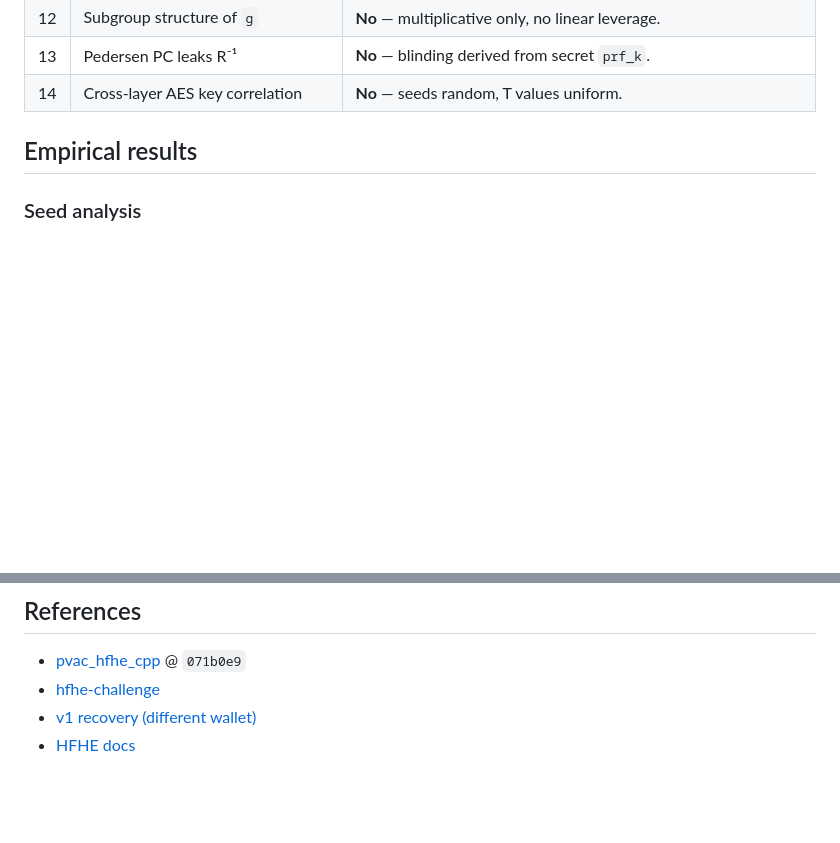
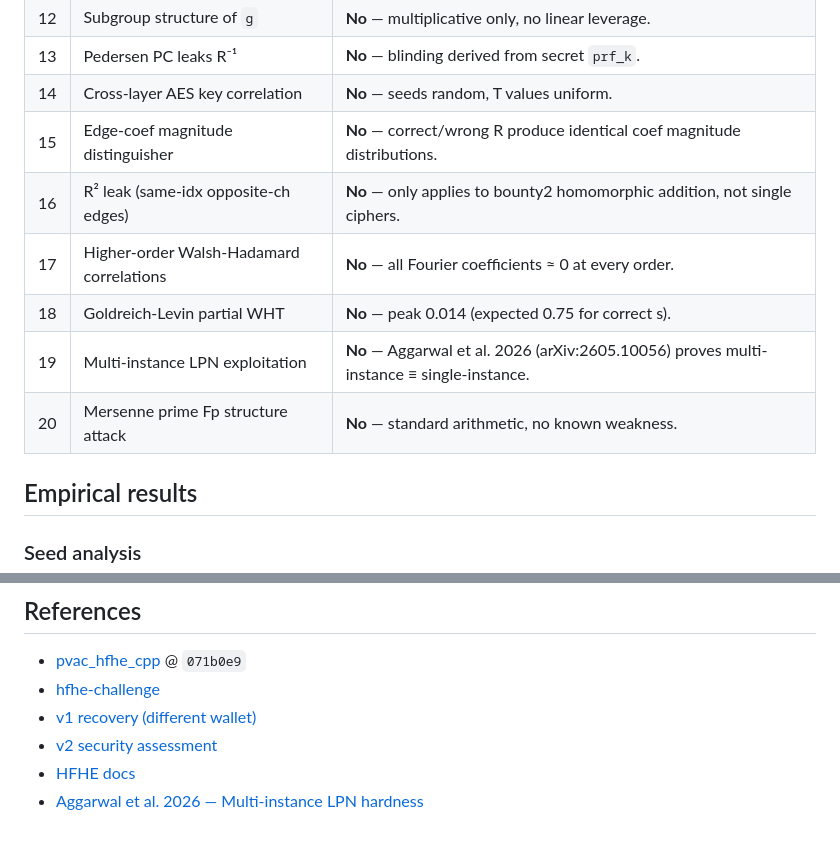
Before and after one commit to octra-labs/hfhe-challenge, a Markdown page: ANALYSIS.md, 2 parts joined by grey strips. GitHub-like rendering; blank space fills up the shorter version.

```diff
--- a/ANALYSIS.md
+++ b/ANALYSIS.md
@@ -73,6 +73,12 @@ is satisfied for ALL `v` with appropriate `(R0, R1, m)`.
 | 12 | Subgroup structure of `g` | **No** — multiplicative only, no linear leverage. |
 | 13 | Pedersen PC leaks R⁻¹ | **No** — blinding derived from secret `prf_k`. |
 | 14 | Cross-layer AES key correlation | **No** — seeds random, T values uniform. |
+| 15 | Edge-coef magnitude distinguisher | **No** — correct/wrong R produce identical coef magnitude distributions. |
+| 16 | R² leak (same-idx opposite-ch edges) | **No** — only applies to bounty2 homomorphic addition, not single ciphers. |
+| 17 | Higher-order Walsh-Hadamard correlations | **No** — all Fourier coefficients ≈ 0 at every order. |
+| 18 | Goldreich-Levin partial WHT | **No** — peak 0.014 (expected 0.75 for correct s). |
+| 19 | Multi-instance LPN exploitation | **No** — Aggarwal et al. 2026 (arXiv:2605.10056) proves multi-instance ≡ single-instance. |
+| 20 | Mersenne prime Fp structure attack | **No** — standard arithmetic, no known weakness. |
 
 ## Empirical results
 
@@ -151,4 +256,6 @@ g++ -std=c++17 -O2 -march=native -maes \
 - [pvac_hfhe_cpp](https://github.com/octra-labs/pvac_hfhe_cpp) @ `071b0e9`
 - [hfhe-challenge](https://github.com/octra-labs/hfhe-challenge)
 - [v1 recovery (different wallet)](https://github.com/Iamknownasfesal/octra-hfhe-challenge-recovery)
+- [v2 security assessment](https://github.com/smoke-ui/octra-hfhe-v2-security-assessment)
 - [HFHE docs](https://docs.octra.org/technology/hfhe)
+- [Aggarwal et al. 2026 — Multi-instance LPN hardness](https://arxiv.org/abs/2605.10056)
```
Also changed, not shown: other parts of ANALYSIS.md (+100 -1 lines).
